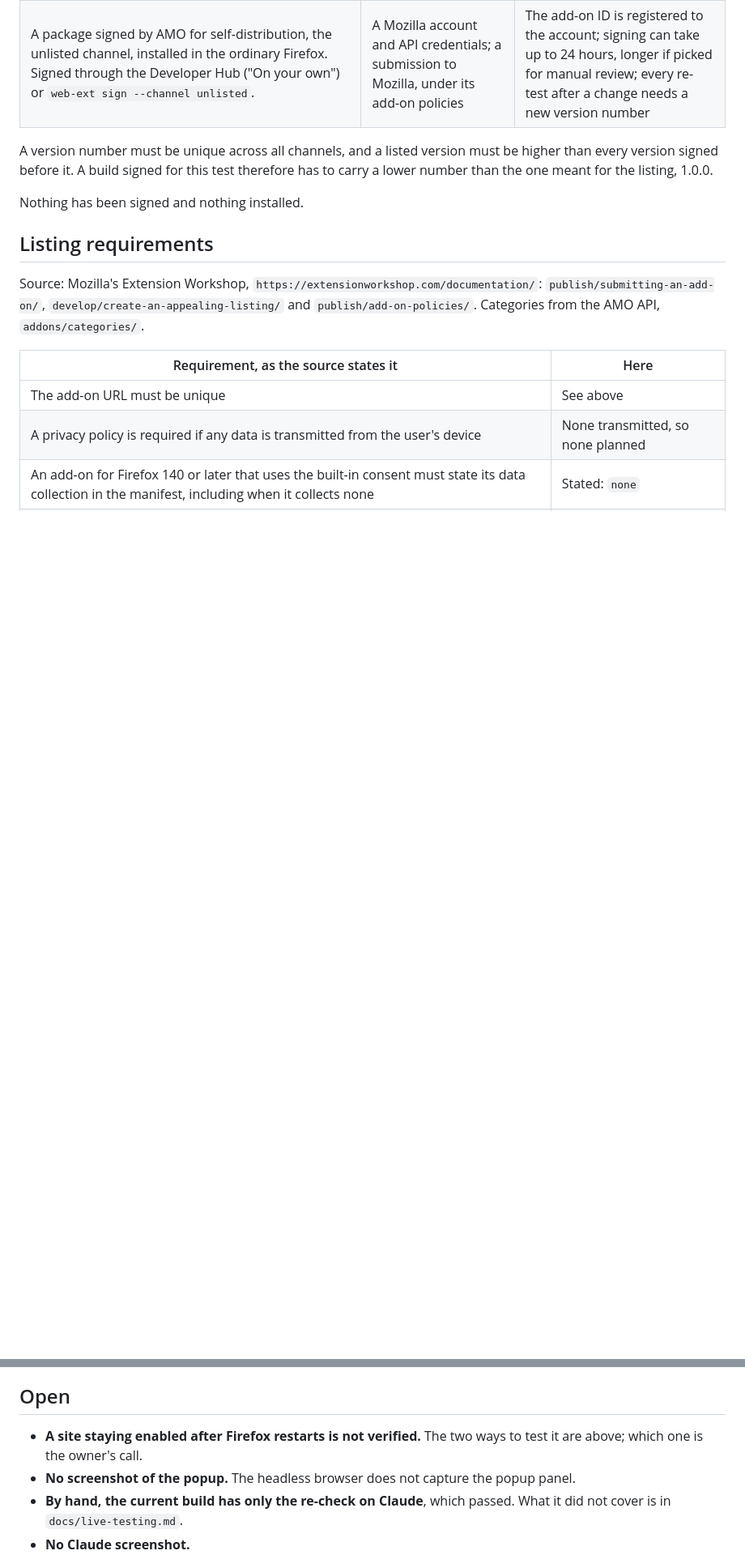
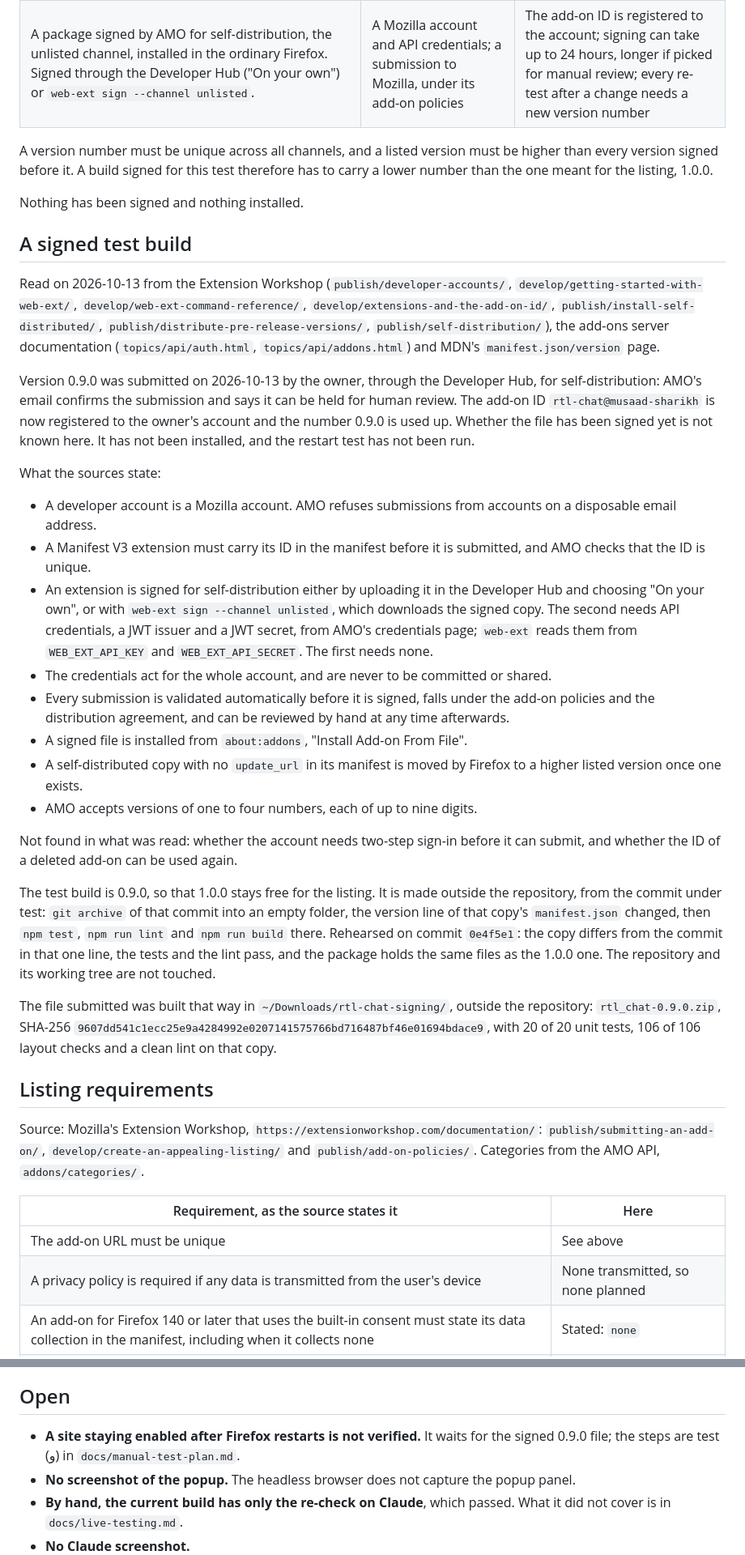
Before and after one commit to musaad-sharikh/rtl-chat, a Markdown page: docs/amo-readiness.md, 2 parts joined by grey strips. Shown at 81% size. Rendered like a GitHub page; blank space fills up the shorter version.

Commit message:
docs: record the 0.9.0 test build submitted for signing

```diff
--- a/docs/amo-readiness.md
+++ b/docs/amo-readiness.md
@@ -98,6 +99,57 @@ to carry a lower number than the one meant for the listing, 1.0.0.
 
 Nothing has been signed and nothing installed.
 
+## A signed test build
+
+Read on 2026-10-13 from the Extension Workshop (`publish/developer-accounts/`,
+`develop/getting-started-with-web-ext/`, `develop/web-ext-command-reference/`,
+`develop/extensions-and-the-add-on-id/`, `publish/install-self-distributed/`,
+`publish/distribute-pre-release-versions/`, `publish/self-distribution/`), the add-ons
+server documentation (`topics/api/auth.html`, `topics/api/addons.html`) and MDN's
+`manifest.json/version` page.
+
+Version 0.9.0 was submitted on 2026-10-13 by the owner, through the Developer Hub, for
+self-distribution: AMO's email confirms the submission and says it can be held for
+human review. The add-on ID `rtl-chat@musaad-sharikh` is now registered to the owner's
+account and the number 0.9.0 is used up. Whether the file has been signed yet is not
+known here. It has not been installed, and the restart test has not been run.
+
+What the sources state:
+
+- A developer account is a Mozilla account. AMO refuses submissions from accounts on a
+  disposable email address.
+- A Manifest V3 extension must carry its ID in the manifest before it is submitted, and
+  AMO checks that the ID is unique.
+- An extension is signed for self-distribution either by uploading it in the Developer
+  Hub and choosing "On your own", or with `web-ext sign --channel unlisted`, which
+  downloads the signed copy. The second needs API credentials, a JWT issuer and a JWT
+  secret, from AMO's credentials page; `web-ext` reads them from `WEB_EXT_API_KEY` and
+  `WEB_EXT_API_SECRET`. The first needs none.
+- The credentials act for the whole account, and are never to be committed or shared.
+- Every submission is validated automatically before it is signed, falls under the
+  add-on policies and the distribution agreement, and can be reviewed by hand at any
+  time afterwards.
+- A signed file is installed from `about:addons`, "Install Add-on From File".
+- A self-distributed copy with no `update_url` in its manifest is moved by Firefox to a
+  higher listed version once one exists.
+- AMO accepts versions of one to four numbers, each of up to nine digits.
+
+Not found in what was read: whether the account needs two-step sign-in before it can
+submit, and whether the ID of a deleted add-on can be used again.
+
+The test build is 0.9.0, so that 1.0.0 stays free for the listing. It is made outside
+the repository, from the commit under test: `git archive` of that commit into an empty
+folder, the version line of that copy's `manifest.json` changed, then `npm test`,
+`npm run lint` and `npm run build` there. Rehearsed on commit `0e4f5e1`: the copy
+differs from the commit in that one line, the tests and the lint pass, and the package
+holds the same files as the 1.0.0 one. The repository and its working tree are not
+touched.
+
+The file submitted was built that way in `~/Downloads/rtl-chat-signing/`, outside the
+repository: `rtl_chat-0.9.0.zip`, SHA-256
+`9607dd541c1ecc25e9a4284992e0207141575766bd716487bf46e01694bdace9`, with 20 of 20 unit
+tests, 106 of 106 layout checks and a clean lint on that copy.
+
 ## Listing requirements
 
 Source: Mozilla's Extension Workshop, `https://extensionworkshop.com/documentation/`:
@@ -138,8 +190,8 @@ has to be taken by hand. There is none of the popup either.
 
 ## Open
 
-- **A site staying enabled after Firefox restarts is not verified.** The two ways to
-  test it are above; which one is the owner's call.
+- **A site staying enabled after Firefox restarts is not verified.** It waits for the
+  signed 0.9.0 file; the steps are test (و) in `docs/manual-test-plan.md`.
 - **No screenshot of the popup.** The headless browser does not capture the popup
   panel.
 - **By hand, the current build has only the re-check on Claude**, which passed. What
```
Also changed, not shown: other parts of docs/amo-readiness.md (+3 -2 lines).
